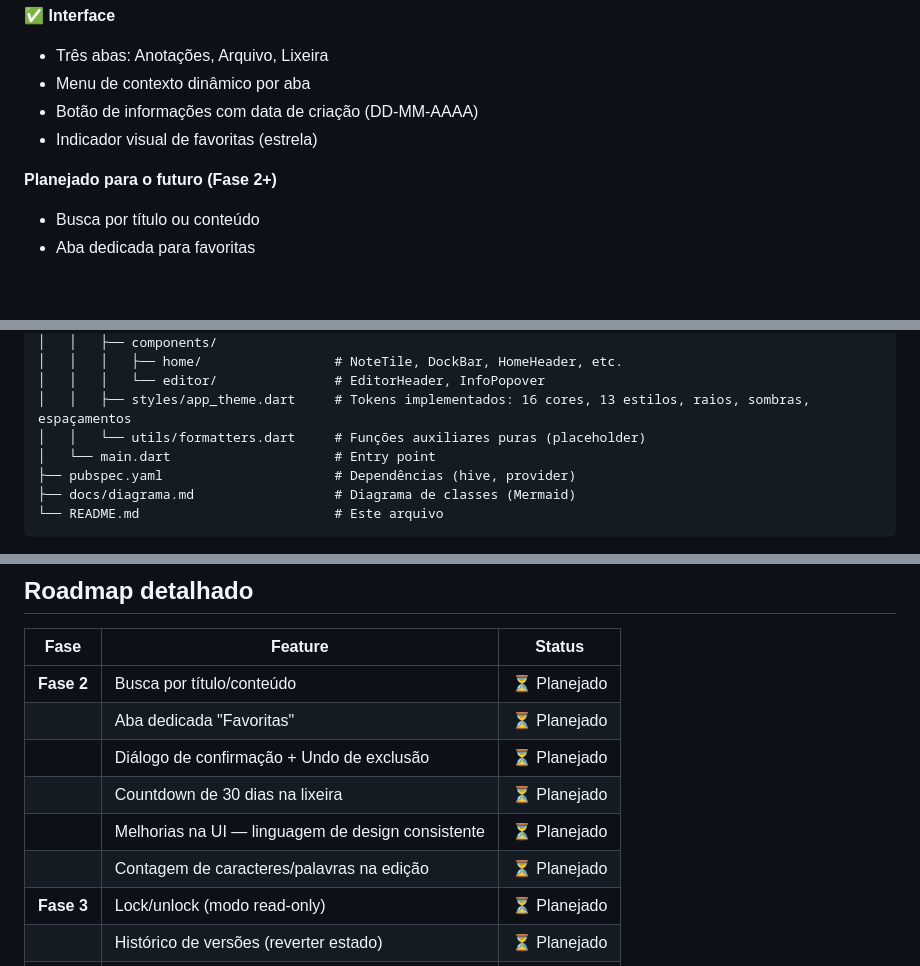
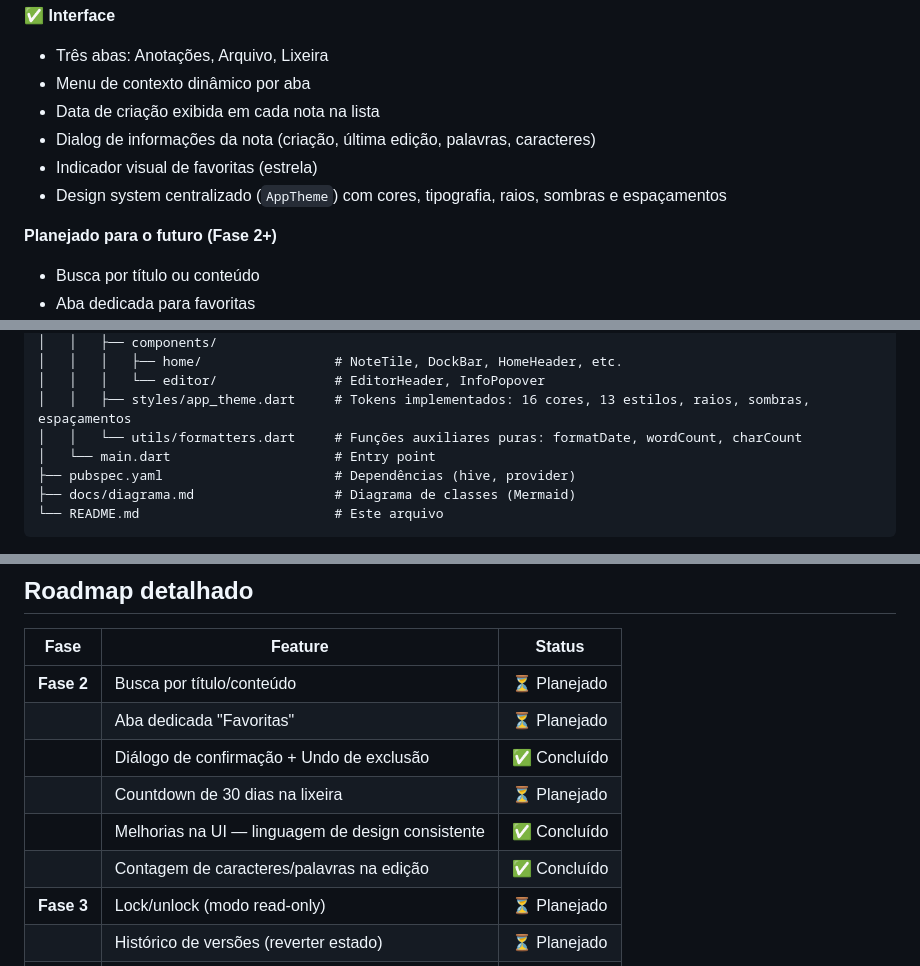
Before and after one commit to rogial12/anotai, a Markdown page: README.md, 3 parts joined by grey strips. GitHub-like rendering; blank space fills up the shorter version.

Commit message:
Atualização no README

```diff
--- a/README.md
+++ b/README.md
@@ -32,8 +32,10 @@ arquitetura de software, boas práticas e versionamento com Git.
 ✅ **Interface**
 - Três abas: Anotações, Arquivo, Lixeira
 - Menu de contexto dinâmico por aba
-- Botão de informações com data de criação (DD-MM-AAAA)
+- Data de criação exibida em cada nota na lista
+- Dialog de informações da nota (criação, última edição, palavras, caracteres)
 - Indicador visual de favoritas (estrela)
+- Design system centralizado (`AppTheme`) com cores, tipografia, raios, sombras e espaçamentos
 
 **Planejado para o futuro (Fase 2+)**
 - Busca por título ou conteúdo
@@ -116,7 +118,7 @@ anotai/
 │   │   │   ├── home/                 # NoteTile, DockBar, HomeHeader, etc.
 │   │   │   └── editor/               # EditorHeader, InfoPopover
 │   │   ├── styles/app_theme.dart     # Tokens implementados: 16 cores, 13 estilos, raios, sombras, espaçamentos
-│   │   └── utils/formatters.dart     # Funções auxiliares puras (placeholder)
+│   │   └── utils/formatters.dart     # Funções auxiliares puras: formatDate, wordCount, charCount
 │   └── main.dart                     # Entry point
 ├── pubspec.yaml                      # Dependências (hive, provider)
 ├── docs/diagrama.md                  # Diagrama de classes (Mermaid)
@@ -262,10 +152,10 @@ classDiagram
 |------|---------|--------|
 | **Fase 2** | Busca por título/conteúdo | ⏳ Planejado |
 | | Aba dedicada "Favoritas" | ⏳ Planejado |
-| | Diálogo de confirmação + Undo de exclusão | ⏳ Planejado |
+| | Diálogo de confirmação + Undo de exclusão | ✅ Concluído |
 | | Countdown de 30 dias na lixeira | ⏳ Planejado |
-| | Melhorias na UI — linguagem de design consistente | ⏳ Planejado |
-| | Contagem de caracteres/palavras na edição | ⏳ Planejado |
+| | Melhorias na UI — linguagem de design consistente | ✅ Concluído |
+| | Contagem de caracteres/palavras na edição | ✅ Concluído |
 | **Fase 3** | Lock/unlock (modo read-only) | ⏳ Planejado |
 | | Histórico de versões (reverter estado) | ⏳ Planejado |
 | | Suporte a imagens nas anotações | ⏳ Planejado |
```
Also changed, not shown: other parts of README.md (+1 -113 lines), docs/diagrama.md (+38 -8 lines).
